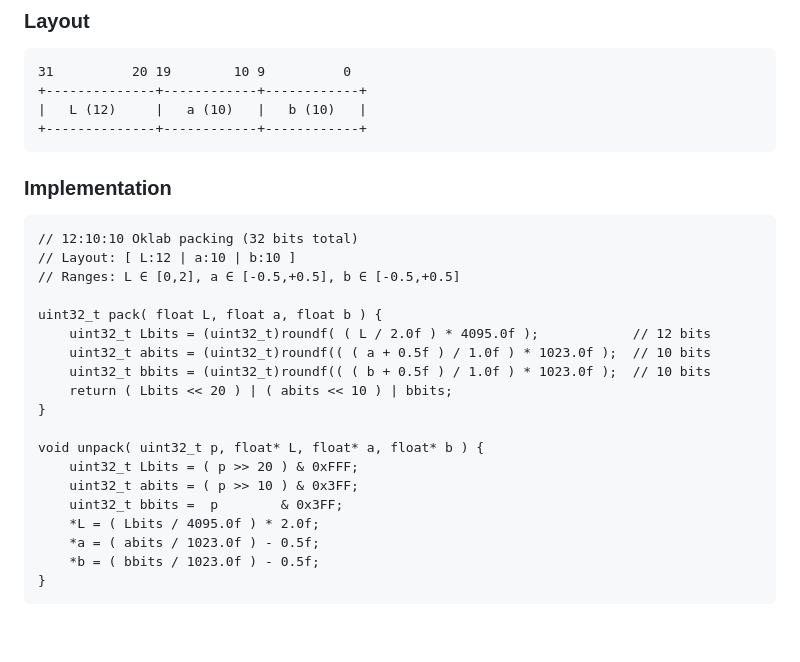
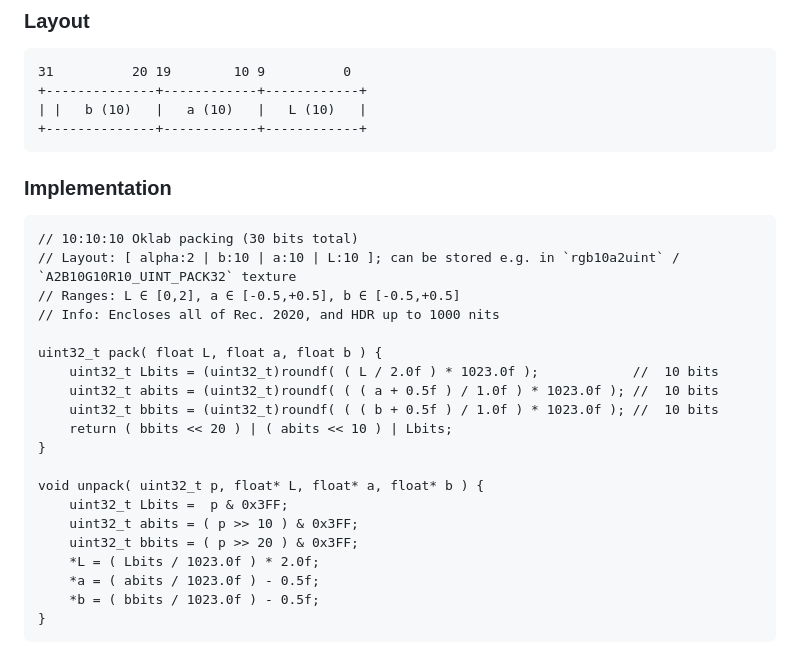
Before and after one commit to gurki/okhdr, a Markdown page: README.md, the part around one of its changes. Drawn GitHub-style; blank space fills up the shorter version.

Commit message:
Change Oklab packing format to 10:10:10
Updated packing format from 12:10:10 to 10:10:10 and adjusted bit manipulations accordingly.

````diff
--- a/README.md
+++ b/README.md
@@ -7,28 +7,29 @@
 ```
 31          20 19        10 9          0
 +--------------+------------+------------+
-|   L (12)     |   a (10)   |   b (10)   |
+| |   b (10)   |   a (10)   |   L (10)   |
 +--------------+------------+------------+
 ```
 
 ### Implementation
 ```
-// 12:10:10 Oklab packing (32 bits total)
-// Layout: [ L:12 | a:10 | b:10 ]
+// 10:10:10 Oklab packing (30 bits total)
+// Layout: [ alpha:2 | b:10 | a:10 | L:10 ]; can be stored e.g. in `rgb10a2uint` / `A2B10G10R10_UINT_PACK32` texture
 // Ranges: L ∈ [0,2], a ∈ [-0.5,+0.5], b ∈ [-0.5,+0.5]
+// Info: Encloses all of Rec. 2020, and HDR up to 1000 nits
 
 uint32_t pack( float L, float a, float b ) {
-    uint32_t Lbits = (uint32_t)roundf( ( L / 2.0f ) * 4095.0f );            // 12 bits
-    uint32_t abits = (uint32_t)roundf(( ( a + 0.5f ) / 1.0f ) * 1023.0f );  // 10 bits
-    uint32_t bbits = (uint32_t)roundf(( ( b + 0.5f ) / 1.0f ) * 1023.0f );  // 10 bits
-    return ( Lbits << 20 ) | ( abits << 10 ) | bbits;
+    uint32_t Lbits = (uint32_t)roundf( ( L / 2.0f ) * 1023.0f );            //  10 bits
+    uint32_t abits = (uint32_t)roundf( ( ( a + 0.5f ) / 1.0f ) * 1023.0f ); //  10 bits
+    uint32_t bbits = (uint32_t)roundf( ( ( b + 0.5f ) / 1.0f ) * 1023.0f ); //  10 bits
+    return ( bbits << 20 ) | ( abits << 10 ) | Lbits;
 }
 
 void unpack( uint32_t p, float* L, float* a, float* b ) {
-    uint32_t Lbits = ( p >> 20 ) & 0xFFF;
+    uint32_t Lbits =  p & 0x3FF;
     uint32_t abits = ( p >> 10 ) & 0x3FF;
-    uint32_t bbits =  p        & 0x3FF;
-    *L = ( Lbits / 4095.0f ) * 2.0f;
+    uint32_t bbits = ( p >> 20 ) & 0x3FF;
+    *L = ( Lbits / 1023.0f ) * 2.0f;
     *a = ( abits / 1023.0f ) - 0.5f;
     *b = ( bbits / 1023.0f ) - 0.5f;
 }
````
Also changed, not shown: other parts of README.md (+2 -2 lines).
